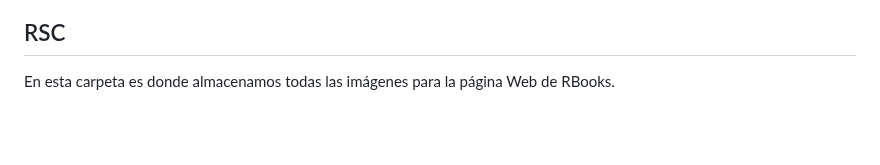
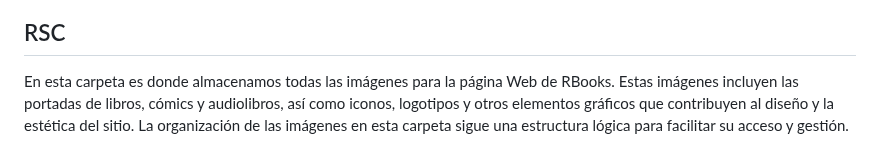
Before and after one commit to Trinidad666/Proyecto-RBooks, a Markdown page: Web/Documentación-Web.md, the part around one of its changes. Rendered like a GitHub page; blank space fills up the shorter version.

```diff
--- a/Web/Documentación-Web.md
+++ b/Web/Documentación-Web.md
@@ -124,4 +124,4 @@ El archivo sign-style.css crea una interfaz interactiva para el inicio de sesió
 
 
 ## RSC
-En esta carpeta es donde almacenamos todas las imágenes para la página Web de RBooks.
+En esta carpeta es donde almacenamos todas las imágenes para la página Web de RBooks. Estas imágenes incluyen las portadas de libros, cómics y audiolibros, así como iconos, logotipos y otros elementos gráficos que contribuyen al diseño y la estética del sitio. La organización de las imágenes en esta carpeta sigue una estructura lógica para facilitar su acceso y gestión.
```
Also changed, not shown: other parts of Web/Documentación-Web.md (+1 -1 lines).
